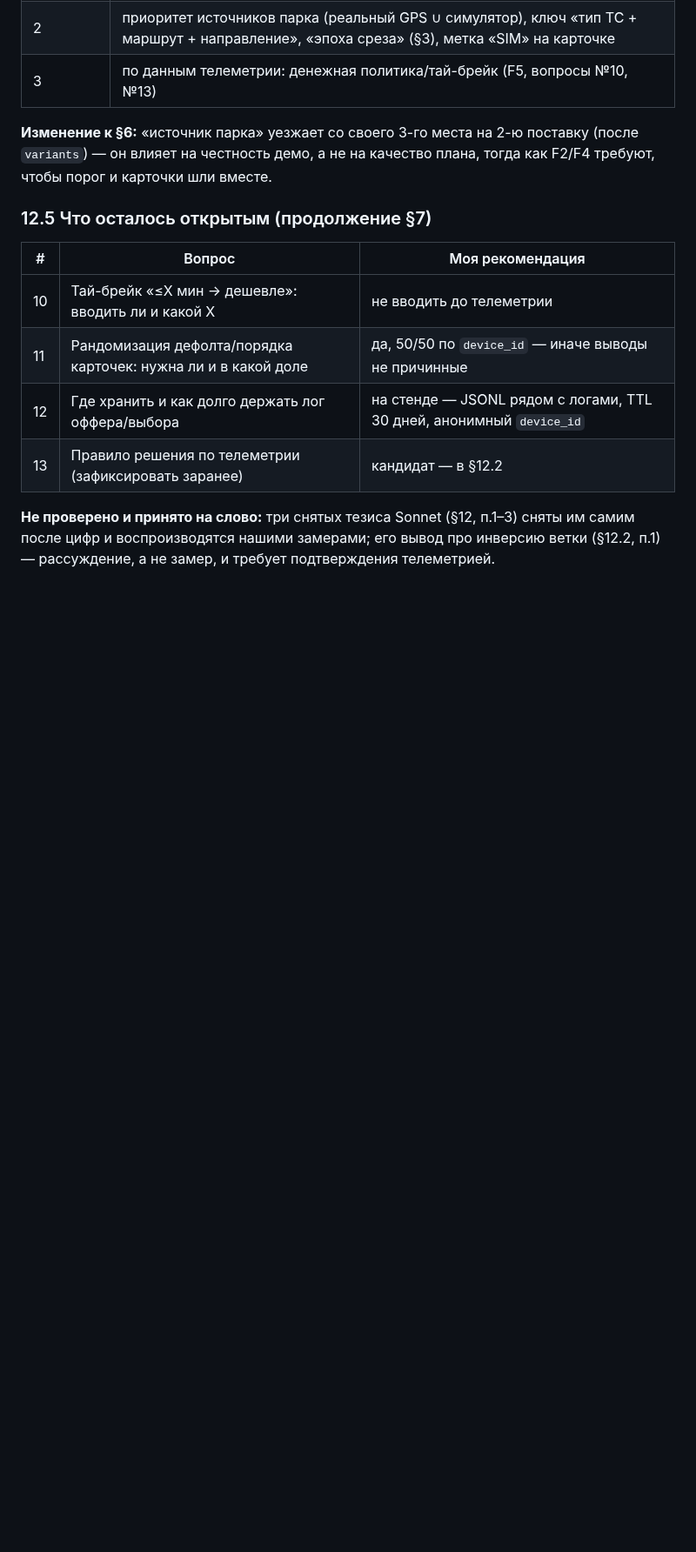
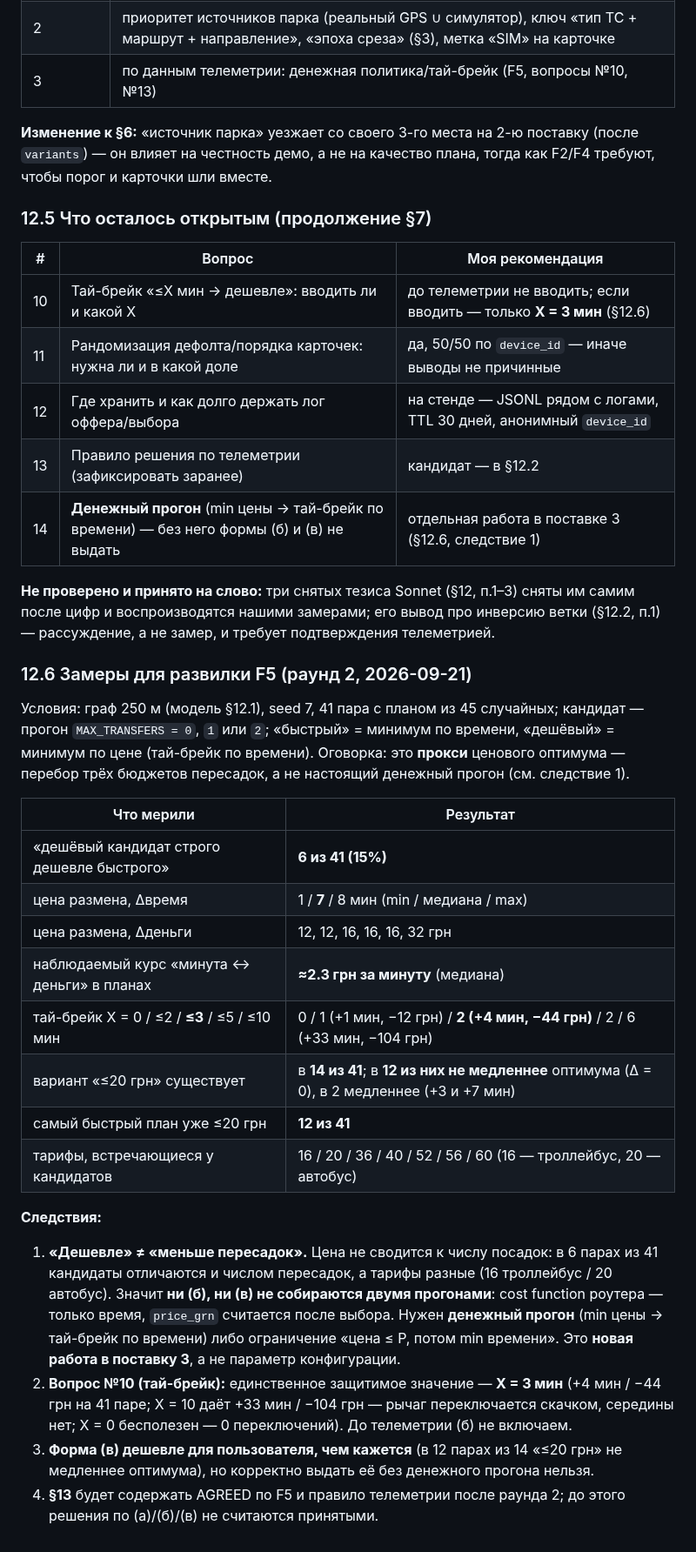
Before and after one commit to andreymaslou/chernivtsi-stops-editor, a Markdown page: docs/BRIEF-plan-variants.md, the part around one of its changes. Shown at 87% size. GitHub-like rendering; blank space fills up the shorter version.

Commit message:
docs: BRIEF §12.6 — замери до F5 (тай-брейк X=3 хв, ліміт <=20 грн, потрібен грошовий прогін) + STATUS

```diff
--- a/docs/BRIEF-plan-variants.md
+++ b/docs/BRIEF-plan-variants.md
@@ -623,11 +625,46 @@ uvicorn, `main.py:1203` → правка глобала = гонка между
 
 | # | Вопрос | Моя рекомендация |
 |---|---|---|
-| 10 | Тай-брейк «≤X мин → дешевле»: вводить ли и какой X | не вводить до телеметрии |
+| 10 | Тай-брейк «≤X мин → дешевле»: вводить ли и какой X | до телеметрии не вводить; если вводить — только **X = 3 мин** (§12.6) |
 | 11 | Рандомизация дефолта/порядка карточек: нужна ли и в какой доле | да, 50/50 по `device_id` — иначе выводы не причинные |
 | 12 | Где хранить и как долго держать лог оффера/выбора | на стенде — JSONL рядом с логами, TTL 30 дней, анонимный `device_id` |
 | 13 | Правило решения по телеметрии (зафиксировать заранее) | кандидат — в §12.2 |
+| 14 | **Денежный прогон** (min цены → тай-брейк по времени) — без него формы (б) и (в) не выдать | отдельная работа в поставке 3 (§12.6, следствие 1) |
 
 **Не проверено и принято на слово:** три снятых тезиса Sonnet (§12, п.1–3) сняты им самим
 после цифр и воспроизводятся нашими замерами; его вывод про инверсию ветки (§12.2, п.1) —
 рассуждение, а не замер, и требует подтверждения телеметрией.
+
+### 12.6 Замеры для развилки F5 (раунд 2, 2026-09-21)
+
+Условия: граф 250 м (модель §12.1), seed 7, 41 пара с планом из 45 случайных;
+кандидат — прогон `MAX_TRANSFERS = 0`, `1` или `2`; «быстрый» = минимум по времени,
+«дешёвый» = минимум по цене (тай-брейк по времени). Оговорка: это **прокси** ценового
+оптимума — перебор трёх бюджетов пересадок, а не настоящий денежный прогон (см. следствие 1).
+
+| Что мерили | Результат |
+|---|---|
+| «дешёвый кандидат строго дешевле быстрого» | **6 из 41 (15%)** |
+| цена размена, Δвремя | 1 / **7** / 8 мин (min / медиана / max) |
+| цена размена, Δденьги | 12, 12, 16, 16, 16, 32 грн |
+| наблюдаемый курс «минута ↔ деньги» в планах | **≈2.3 грн за минуту** (медиана) |
+| тай-брейк X = 0 / ≤2 / **≤3** / ≤5 / ≤10 мин | 0 / 1 (+1 мин, −12 грн) / **2 (+4 мин, −44 грн)** / 2 / 6 (+33 мин, −104 грн) |
+| вариант «≤20 грн» существует | в **14 из 41**; в **12 из них не медленнее** оптимума (Δ = 0), в 2 медленнее (+3 и +7 мин) |
+| самый быстрый план уже ≤20 грн | **12 из 41** |
+| тарифы, встречающиеся у кандидатов | 16 / 20 / 36 / 40 / 52 / 56 / 60 (16 — троллейбус, 20 — автобус) |
+
+**Следствия:**
+
+1. **«Дешевле» ≠ «меньше пересадок».** Цена не сводится к числу посадок: в 6 парах из 41
+   кандидаты отличаются и числом пересадок, а тарифы разные (16 троллейбус / 20 автобус).
+   Значит **ни (б), ни (в) не собираются двумя прогонами**: cost function роутера — только
+   время, `price_grn` считается после выбора. Нужен **денежный прогон** (min цены → тай-брейк
+   по времени) либо ограничение «цена ≤ P, потом min времени». Это **новая работа
+   в поставку 3**, а не параметр конфигурации.
+2. **Вопрос №10 (тай-брейк):** единственное защитимое значение — **X = 3 мин**
+   (+4 мин / −44 грн на 41 паре; X = 10 даёт +33 мин / −104 грн — рычаг переключается скачком,
+   середины нет; X = 0 бесполезен — 0 переключений). До телеметрии (б) не включаем.
+3. **Форма (в) дешевле для пользователя, чем кажется** (в 12 парах из 14 «≤20 грн» не медленнее
+   оптимума), но корректно выдать её без денежного прогона нельзя.
+4. **§13** будет содержать AGREED по F5 и правило телеметрии после раунда 2; до этого решения
+   по (а)/(б)/(в) не считаются принятыми.
```
Also changed, not shown: other parts of docs/BRIEF-plan-variants.md (+4 -2 lines), docs/STATUS.md (+7 -0 lines).
